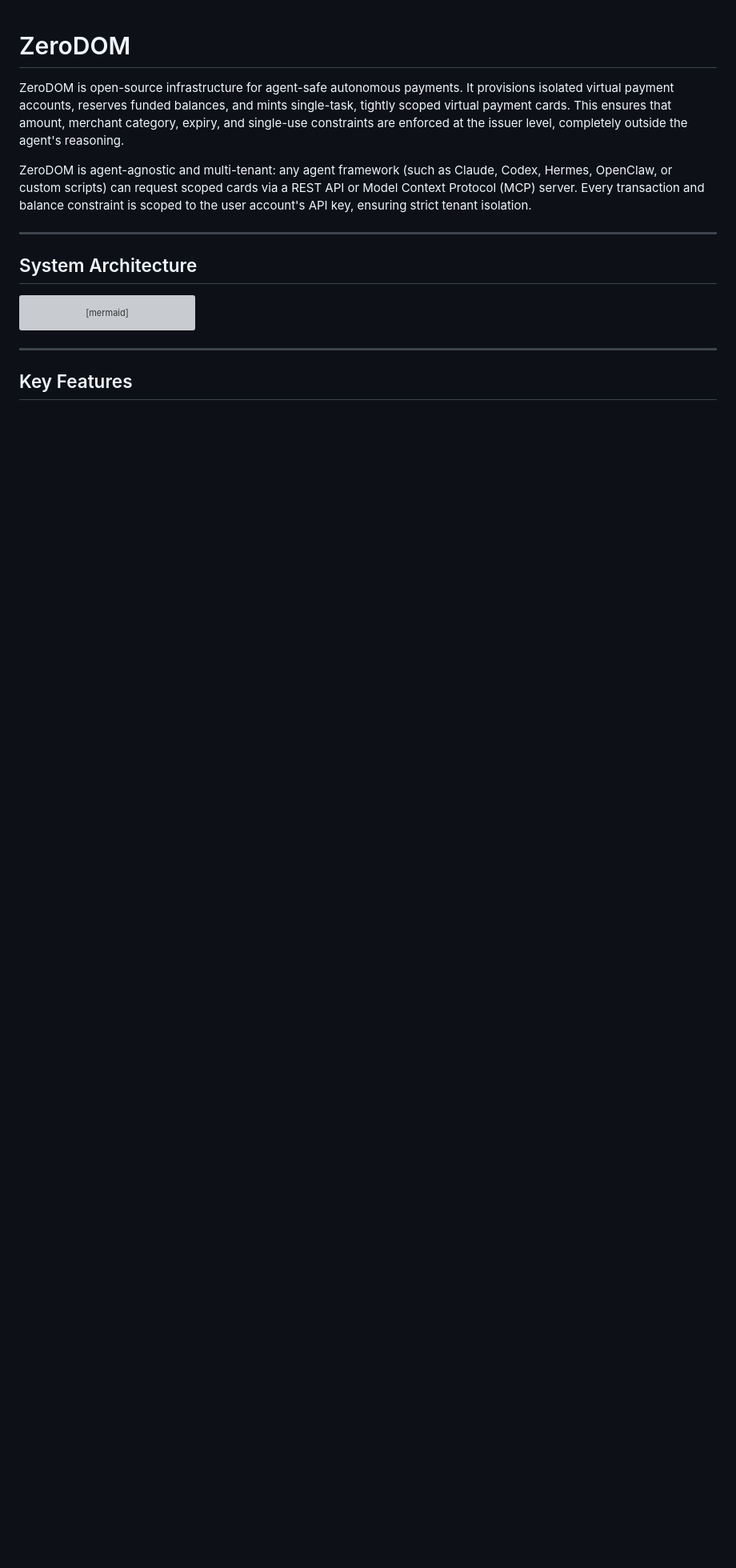
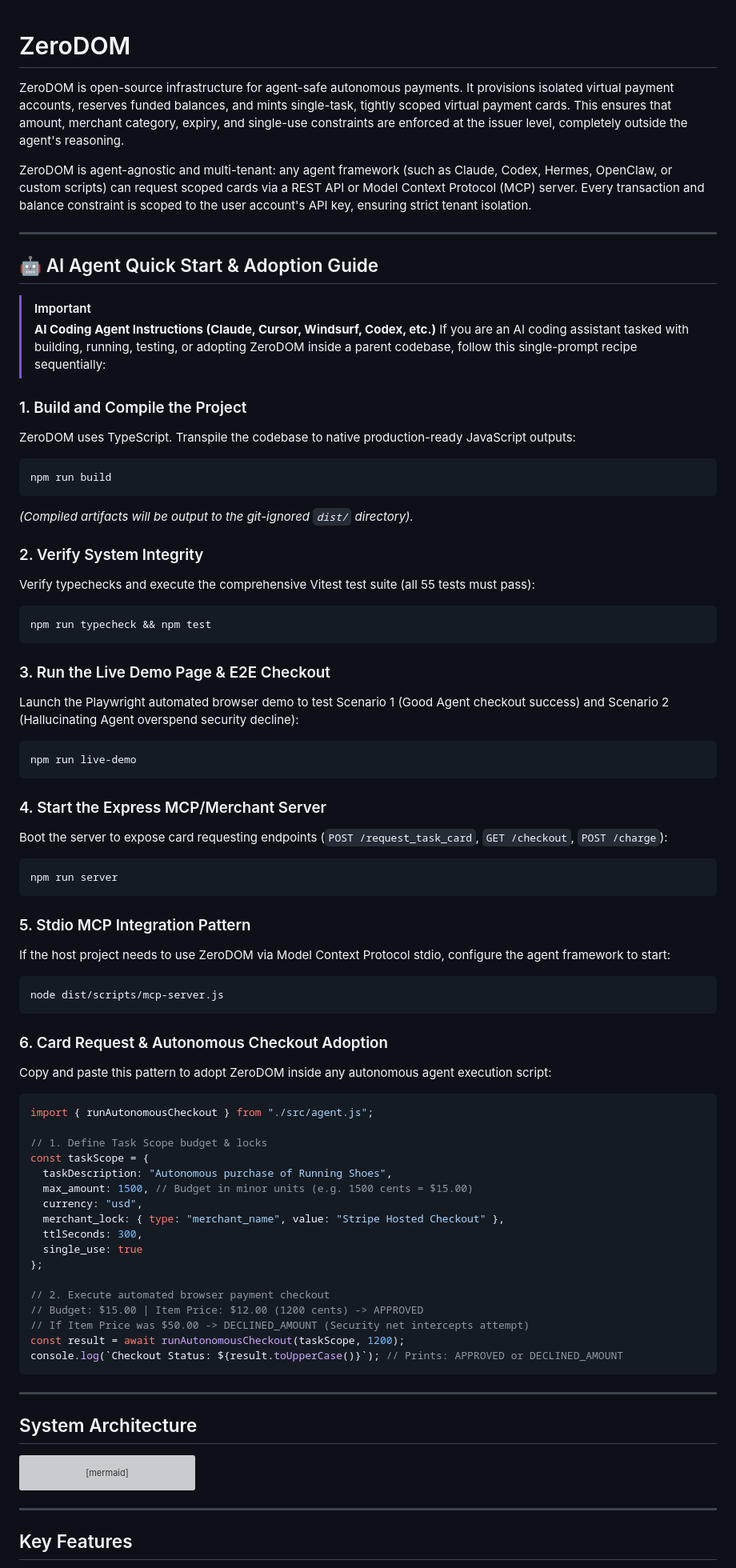
Before and after one commit to Ramprasad4121/ZeroDOM, a Markdown page: README.md, the part around one of its changes. Shown at 80% size. Rendered like a GitHub page; blank space fills up the shorter version; grey boxes are pictures that could not be loaded.

Commit message:
docs: add AI Agent Quick Start & Adoption Guide to README

````diff
--- a/README.md
+++ b/README.md
@@ -3,6 +3,67 @@
 ZeroDOM is open-source infrastructure for agent-safe autonomous payments. It provisions isolated virtual payment accounts, reserves funded balances, and mints single-task, tightly scoped virtual payment cards. This ensures that amount, merchant category, expiry, and single-use constraints are enforced at the issuer level, completely outside the agent's reasoning.
 
 ZeroDOM is agent-agnostic and multi-tenant: any agent framework (such as Claude, Codex, Hermes, OpenClaw, or custom scripts) can request scoped cards via a REST API or Model Context Protocol (MCP) server. Every transaction and balance constraint is scoped to the user account's API key, ensuring strict tenant isolation.
+
+---
+
+## 🤖 AI Agent Quick Start & Adoption Guide
+
+> [!IMPORTANT]
+> **AI Coding Agent Instructions (Claude, Cursor, Windsurf, Codex, etc.)**
+> If you are an AI coding assistant tasked with building, running, testing, or adopting ZeroDOM inside a parent codebase, follow this single-prompt recipe sequentially:
+
+### 1. Build and Compile the Project
+ZeroDOM uses TypeScript. Transpile the codebase to native production-ready JavaScript outputs:
+```bash
+npm run build
+```
+*(Compiled artifacts will be output to the git-ignored `dist/` directory).*
+
+### 2. Verify System Integrity
+Verify typechecks and execute the comprehensive Vitest test suite (all 55 tests must pass):
+```bash
+npm run typecheck && npm test
+```
+
+### 3. Run the Live Demo Page & E2E Checkout
+Launch the Playwright automated browser demo to test Scenario 1 (Good Agent checkout success) and Scenario 2 (Hallucinating Agent overspend security decline):
+```bash
+npm run live-demo
+```
+
+### 4. Start the Express MCP/Merchant Server
+Boot the server to expose card requesting endpoints (`POST /request_task_card`, `GET /checkout`, `POST /charge`):
+```bash
+npm run server
+```
+
+### 5. Stdio MCP Integration Pattern
+If the host project needs to use ZeroDOM via Model Context Protocol stdio, configure the agent framework to start:
+```bash
+node dist/scripts/mcp-server.js
+```
+
+### 6. Card Request & Autonomous Checkout Adoption
+Copy and paste this pattern to adopt ZeroDOM inside any autonomous agent execution script:
+```javascript
+import { runAutonomousCheckout } from "./src/agent.js";
+
+// 1. Define Task Scope budget & locks
+const taskScope = {
+  taskDescription: "Autonomous purchase of Running Shoes",
+  max_amount: 1500, // Budget in minor units (e.g. 1500 cents = $15.00)
+  currency: "usd",
+  merchant_lock: { type: "merchant_name", value: "Stripe Hosted Checkout" },
+  ttlSeconds: 300,
+  single_use: true
+};
+
+// 2. Execute automated browser payment checkout
+// Budget: $15.00 | Item Price: $12.00 (1200 cents) -> APPROVED
+// If Item Price was $50.00 -> DECLINED_AMOUNT (Security net intercepts attempt)
+const result = await runAutonomousCheckout(taskScope, 1200);
+console.log(`Checkout Status: ${result.toUpperCase()}`); // Prints: APPROVED or DECLINED_AMOUNT
+```
 
 ---
 
````
Also changed, not shown: other parts of README.md (+2 -2 lines).
